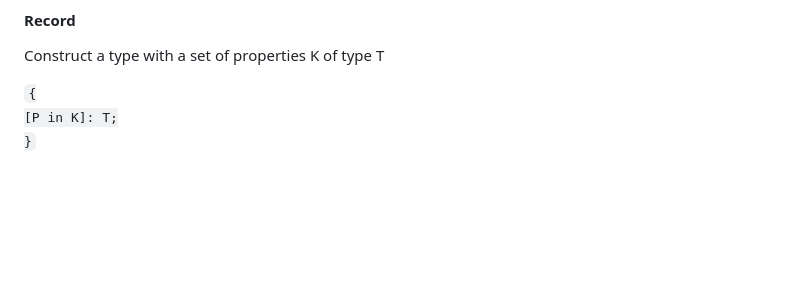
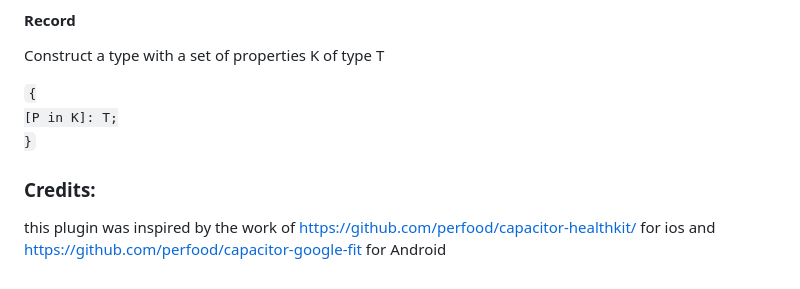
Before and after one commit to chrisprobably/capacitor-health, a Markdown page: README.md, the part around the change. Drawn GitHub-style; blank space fills up the shorter version.

```diff
--- a/README.md
+++ b/README.md
@@ -273,3 +273,7 @@ Construct a type with a set of properties K of type T
  }</code>
 
 </docgen-api>
+
+### Credits:
+
+this plugin was inspired by the work of https://github.com/perfood/capacitor-healthkit/ for ios and https://github.com/perfood/capacitor-google-fit for Android
```
